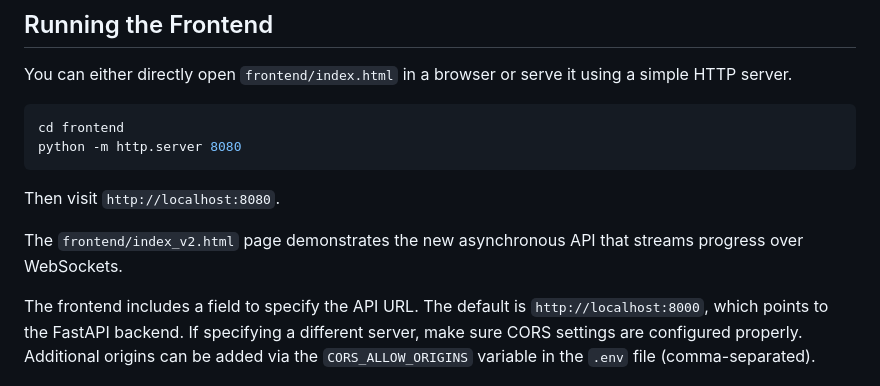
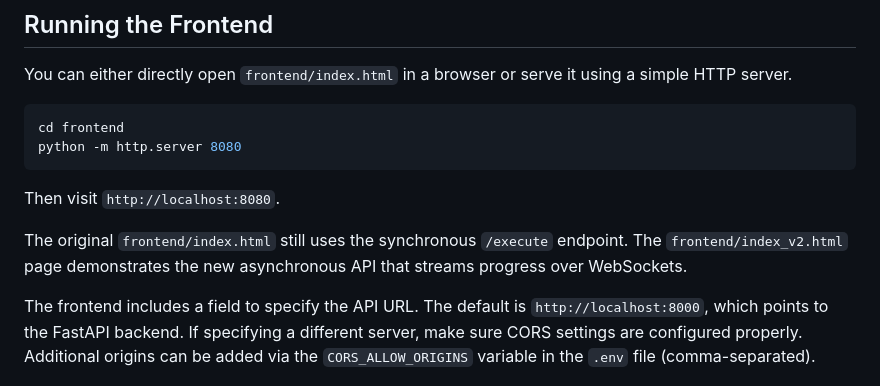
Before and after one commit to Mugen-Houyou/faas-web-ui-1, a Markdown page: README.md, the part around the change. Drawn GitHub-style.

````diff
--- a/README.md
+++ b/README.md
@@ -58,8 +58,9 @@ python -m http.server 8080
 ```
 Then visit `http://localhost:8080`.
 
-The `frontend/index_v2.html` page demonstrates the new asynchronous API that
-streams progress over WebSockets.
+The original `frontend/index.html` still uses the synchronous `/execute`
+endpoint. The `frontend/index_v2.html` page demonstrates the new asynchronous
+API that streams progress over WebSockets.
 
 The frontend includes a field to specify the API URL. The default is `http://localhost:8000`, which points to the FastAPI backend. If specifying a different server, make sure CORS settings are configured properly. Additional origins can be added via the `CORS_ALLOW_ORIGINS` variable in the `.env` file (comma-separated).
 
````
Also changed, not shown: README.ko.md (+3 -2 lines).
